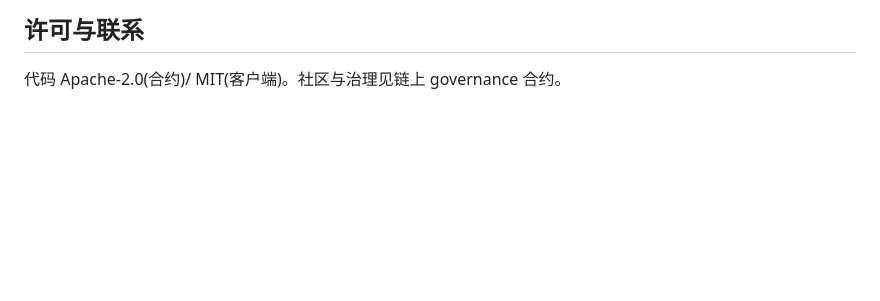
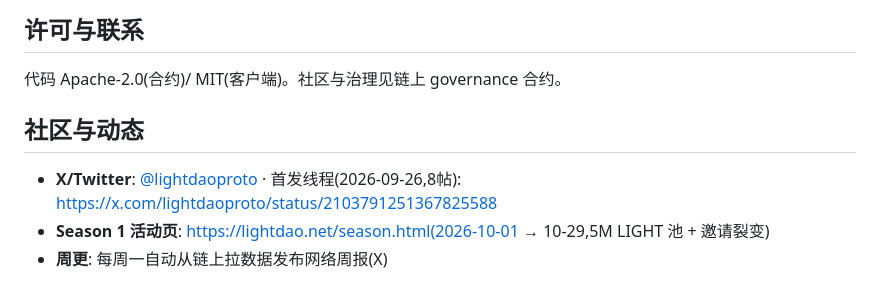
Before and after one commit to youqi023789/lightdao, a Markdown page: README.md, the part around the change. Rendered like a GitHub page; blank space fills up the shorter version.

Commit message:
docs: add X handle + launch thread link + season/growth section

```diff
--- a/README.md
+++ b/README.md
@@ -55,3 +55,9 @@ LightDAO 是一个 **DePIN(去中心化物理基础设施网络)**:用户用浏
 ## 许可与联系
 
 代码 Apache-2.0(合约)/ MIT(客户端)。社区与治理见链上 governance 合约。
+
+## 社区与动态
+
+- **X/Twitter**: [@lightdaoproto](https://x.com/lightdaoproto) · 首发线程(2026-09-26,8帖): https://x.com/lightdaoproto/status/2103791251367825588
+- **Season 1 活动页**: https://lightdao.net/season.html(2026-10-01 → 10-29,5M LIGHT 池 + 邀请裂变)
+- **周更**: 每周一自动从链上拉数据发布网络周报(X)
```
Also changed, not shown: docs/MAINNET_STATUS.md (+6 -0 lines).
